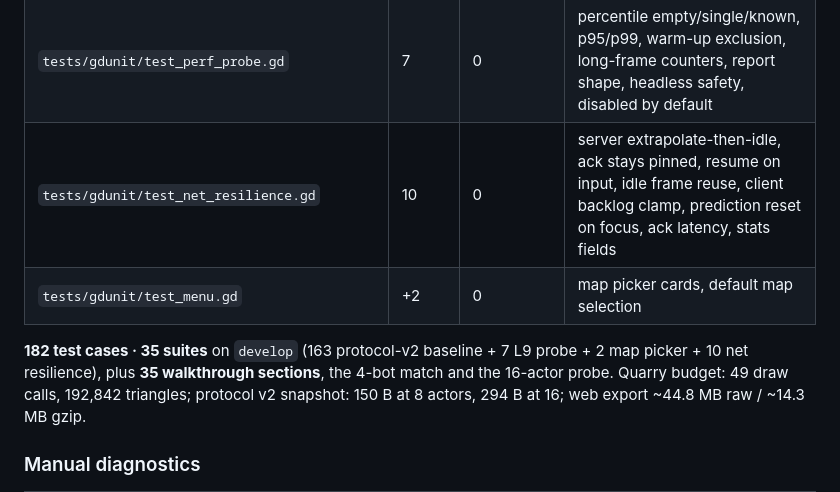
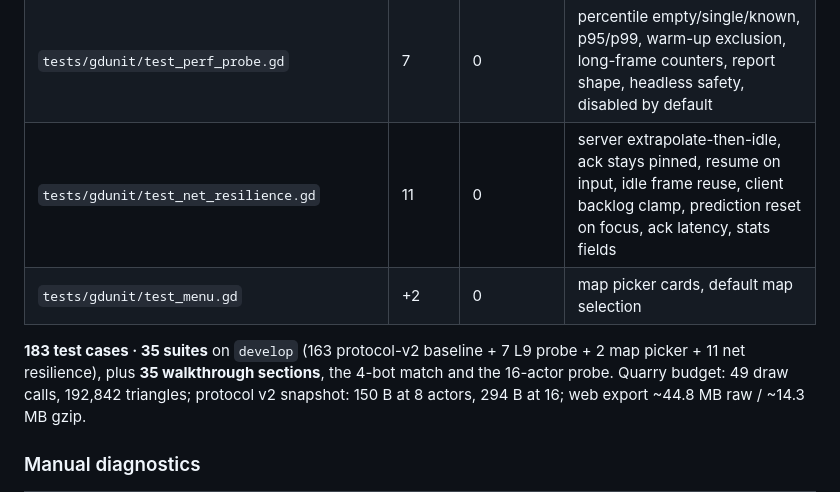
Before and after one commit to amirrezaalavi/ballofduty, a Markdown page: docs/development/TESTING.md, the part around the change. GitHub-like rendering.

Commit message:
Docs: net resilience test count

```diff
--- a/docs/development/TESTING.md
+++ b/docs/development/TESTING.md
@@ -64,11 +64,11 @@ Exit codes: `0` green, `100` test failure. `check.sh` relies on both the exit co
 | `tests/gdunit/test_character_body_parity.gd` | 10 | 0 | profile validation, root/shape scale, LOCAL/REMOTE/SERVER parity, camera/muzzle, 18 B snapshot, no headshot path |
 | `tests/gdunit/test_respawn.gd` | 2 | 0 | distance-first spawn ranking, top-2 raycast bound, clustered deaths, overflow-ring respawns |
 | `tests/gdunit/test_perf_probe.gd` | 7 | 0 | percentile empty/single/known, p95/p99, warm-up exclusion, long-frame counters, report shape, headless safety, disabled by default |
-| `tests/gdunit/test_net_resilience.gd` | 10 | 0 | server extrapolate-then-idle, ack stays pinned, resume on input, idle frame reuse, client backlog clamp, prediction reset on focus, ack latency, stats fields |
+| `tests/gdunit/test_net_resilience.gd` | 11 | 0 | server extrapolate-then-idle, ack stays pinned, resume on input, idle frame reuse, client backlog clamp, prediction reset on focus, ack latency, stats fields |
 | `tests/gdunit/test_menu.gd` | +2 | 0 | map picker cards, default map selection |
 
-**182 test cases · 35 suites** on `develop` (163 protocol-v2 baseline + 7 L9
-probe + 2 map picker + 10 net resilience), plus **35 walkthrough sections**, the
+**183 test cases · 35 suites** on `develop` (163 protocol-v2 baseline + 7 L9
+probe + 2 map picker + 11 net resilience), plus **35 walkthrough sections**, the
 4-bot match and the 16-actor probe.
 Quarry budget: 49 draw calls, 192,842 triangles; protocol v2 snapshot: 150 B at 8
 actors, 294 B at 16; web export ~44.8 MB raw / ~14.3 MB gzip.
```
